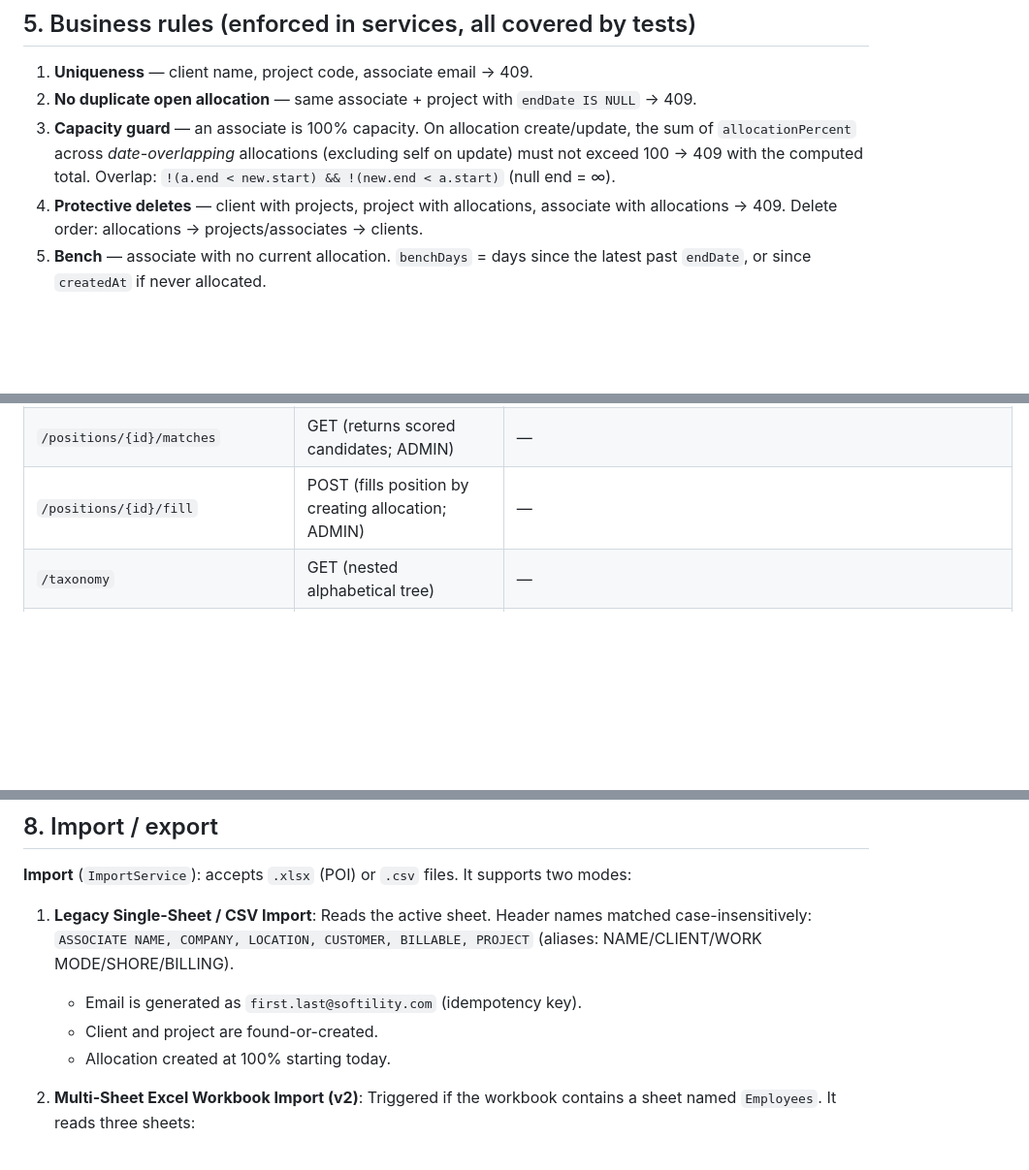
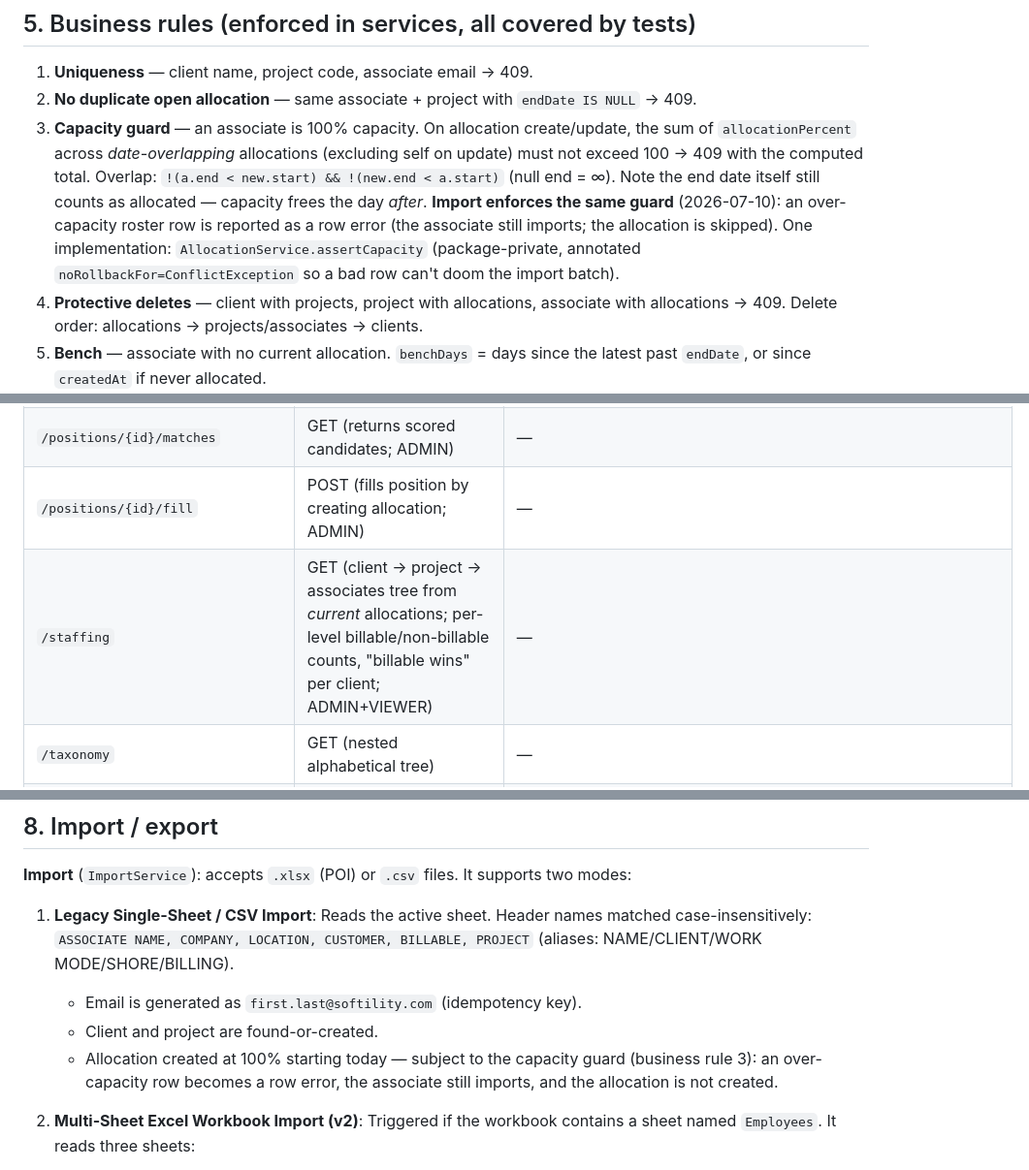
Before and after one commit to bhargava2894/omivertex, a Markdown page: docs/TECHNICAL.md, 3 parts joined by grey strips. Shown at 97% size. Drawn GitHub-style; blank space fills up the shorter version.

```diff
--- a/docs/TECHNICAL.md
+++ b/docs/TECHNICAL.md
@@ -111,7 +111,12 @@ introduce Flyway before making breaking changes.
 3. **Capacity guard** — an associate is 100% capacity. On allocation create/update,
    the sum of `allocationPercent` across *date-overlapping* allocations
    (excluding self on update) must not exceed 100 → 409 with the computed total.
-   Overlap: `!(a.end < new.start) && !(new.end < a.start)` (null end = ∞).
+   Overlap: `!(a.end < new.start) && !(new.end < a.start)` (null end = ∞). Note the
+   end date itself still counts as allocated — capacity frees the day *after*.
+   **Import enforces the same guard** (2026-07-10): an over-capacity roster row is
+   reported as a row error (the associate still imports; the allocation is skipped).
+   One implementation: `AllocationService.assertCapacity` (package-private, annotated
+   `noRollbackFor=ConflictException` so a bad row can't doom the import batch).
 4. **Protective deletes** — client with projects, project with allocations,
    associate with allocations → 409. Delete order: allocations → projects/associates → clients.
 5. **Bench** — associate with no current allocation. `benchDays` = days since the
@@ -131,6 +136,7 @@ Base path `/api/v1`. JSON. Session cookie required (see §7).
 | `/positions` | GET, POST, GET/{id}, PUT/{id}, DELETE/{id} | `?status=&projectId=` |
 | `/positions/{id}/matches` | GET (returns scored candidates; ADMIN) | — |
 | `/positions/{id}/fill` | POST (fills position by creating allocation; ADMIN) | — |
+| `/staffing` | GET (client → project → associates tree from *current* allocations; per-level billable/non-billable counts, "billable wins" per client; ADMIN+VIEWER) | — |
 | `/taxonomy` | GET (nested alphabetical tree) | — |
 | `/taxonomy/categories` | POST, DELETE/{id} (ADMIN) | — |
 | `/taxonomy/skills` | POST, DELETE/{id} (ADMIN) | — |
@@ -210,7 +216,9 @@ Two sign-in paths coexist:
    Reads the active sheet. Header names matched case-insensitively: `ASSOCIATE NAME, COMPANY, LOCATION, CUSTOMER, BILLABLE, PROJECT` (aliases: NAME/CLIENT/WORK MODE/SHORE/BILLING).
    - Email is generated as `first.last@softility.com` (idempotency key).
    - Client and project are found-or-created.
-   - Allocation created at 100% starting today.
+   - Allocation created at 100% starting today — subject to the capacity guard
+     (business rule 3): an over-capacity row becomes a row error, the associate
+     still imports, and the allocation is not created.
 
 2. **Multi-Sheet Excel Workbook Import (v2)**:
    Triggered if the workbook contains a sheet named `Employees`. It reads three sheets:
```
Also changed, not shown: docs/TODO.md (+25 -0 lines).
